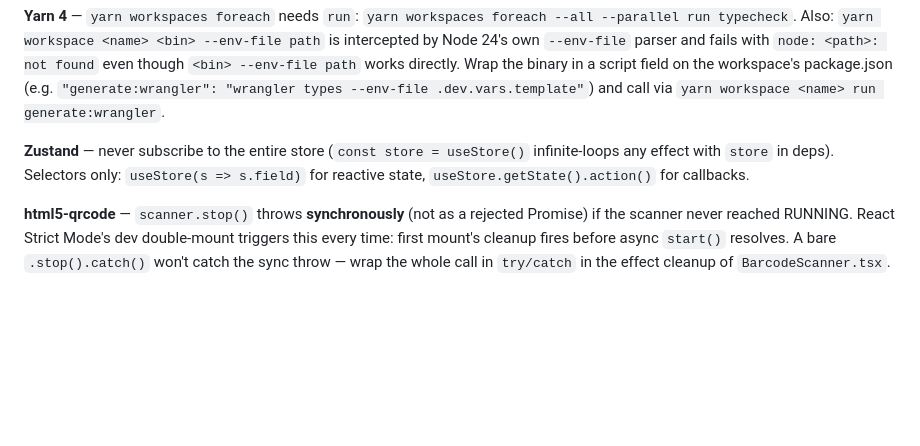
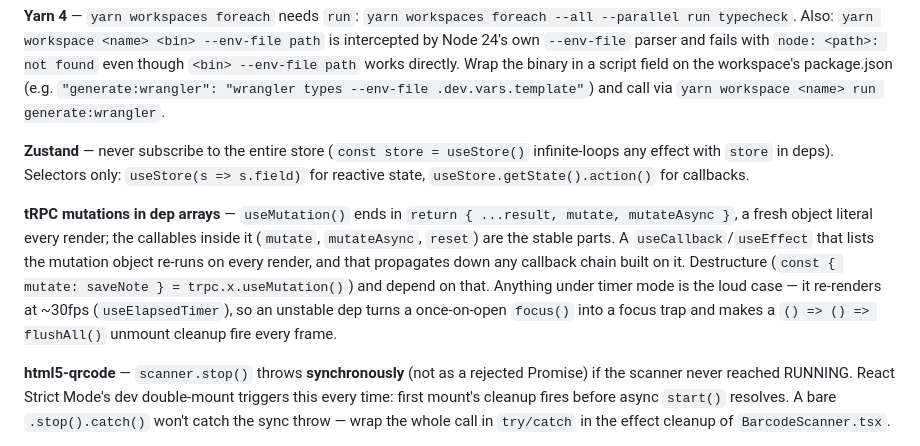
Before and after one commit to hyldmo/macromaxxing, a Markdown page: CLAUDE.md, the part around the change. Drawn GitHub-style; blank space fills up the shorter version.

Commit message:
docs: note that tRPC mutation objects are unstable in dep arrays
Co-Authored-By: Claude Opus 5 (1M context) <noreply@anthropic.com>

```diff
--- a/CLAUDE.md
+++ b/CLAUDE.md
@@ -651,6 +651,8 @@ Silent failures and runtime-only issues — things `yarn check` won't catch.
 
 **Zustand** — never subscribe to the entire store (`const store = useStore()` infinite-loops any effect with `store` in deps). Selectors only: `useStore(s => s.field)` for reactive state, `useStore.getState().action()` for callbacks.
 
+**tRPC mutations in dep arrays** — `useMutation()` ends in `return { ...result, mutate, mutateAsync }`, a fresh object literal every render; the callables inside it (`mutate`, `mutateAsync`, `reset`) are the stable parts. A `useCallback`/`useEffect` that lists the mutation object re-runs on every render, and that propagates down any callback chain built on it. Destructure (`const { mutate: saveNote } = trpc.x.useMutation()`) and depend on that. Anything under timer mode is the loud case — it re-renders at ~30fps (`useElapsedTimer`), so an unstable dep turns a once-on-open `focus()` into a focus trap and makes a `() => () => flushAll()` unmount cleanup fire every frame.
+
 **html5-qrcode** — `scanner.stop()` throws **synchronously** (not as a rejected Promise) if the scanner never reached RUNNING. React Strict Mode's dev double-mount triggers this every time: first mount's cleanup fires before async `start()` resolves. A bare `.stop().catch()` won't catch the sync throw — wrap the whole call in `try/catch` in the effect cleanup of `BarcodeScanner.tsx`.
 
 **CSS**
```
